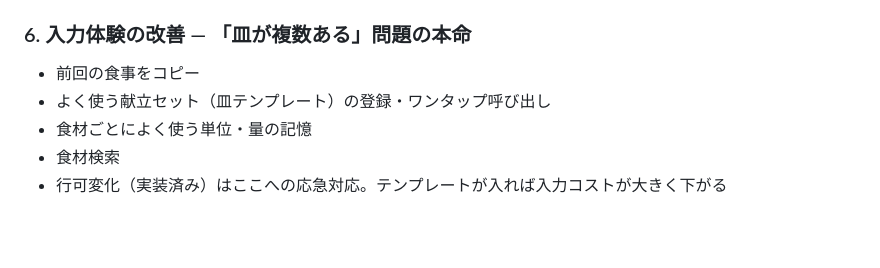
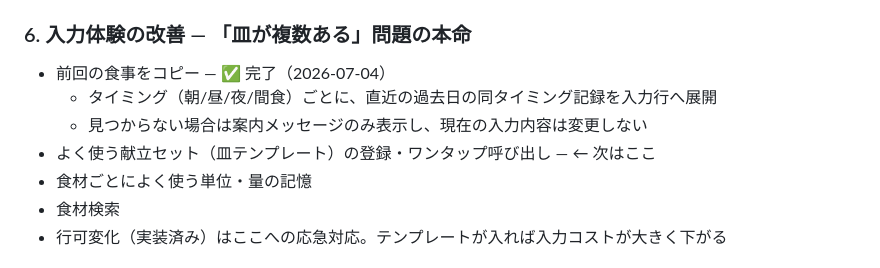
Before and after one commit to tomatokun-dayo/eiyokanriapp, a Markdown page: ROADMAP.md, the part around the change. GitHub-like rendering; blank space fills up the shorter version.

Commit message:
ROADMAP更新: 前回の食事をコピー機能の完了を反映
Co-Authored-By: Claude Opus 4.8 <noreply@anthropic.com>

```diff
--- a/ROADMAP.md
+++ b/ROADMAP.md
@@ -102,8 +102,10 @@
 
 ### 6. 入力体験の改善 — 「皿が複数ある」問題の本命
 
-- 前回の食事をコピー
-- よく使う献立セット（皿テンプレート）の登録・ワンタップ呼び出し
+- 前回の食事をコピー — ✅ 完了（2026-07-04）
+  - タイミング（朝/昼/夜/間食）ごとに、直近の過去日の同タイミング記録を入力行へ展開
+  - 見つからない場合は案内メッセージのみ表示し、現在の入力内容は変更しない
+- よく使う献立セット（皿テンプレート）の登録・ワンタップ呼び出し — ← 次はここ
 - 食材ごとによく使う単位・量の記憶
 - 食材検索
 - 行可変化（実装済み）はここへの応急対応。テンプレートが入れば入力コストが大きく下がる
```
